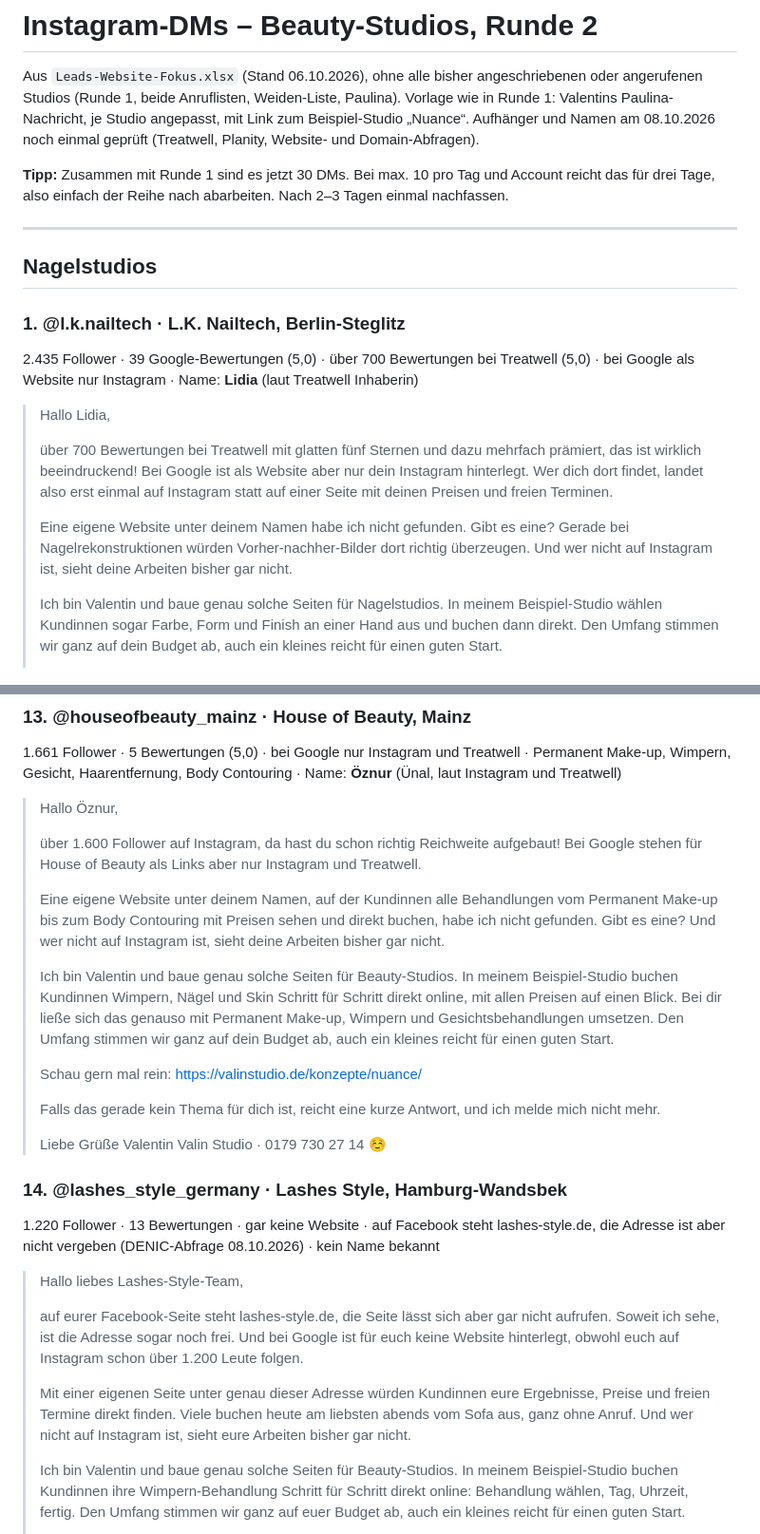
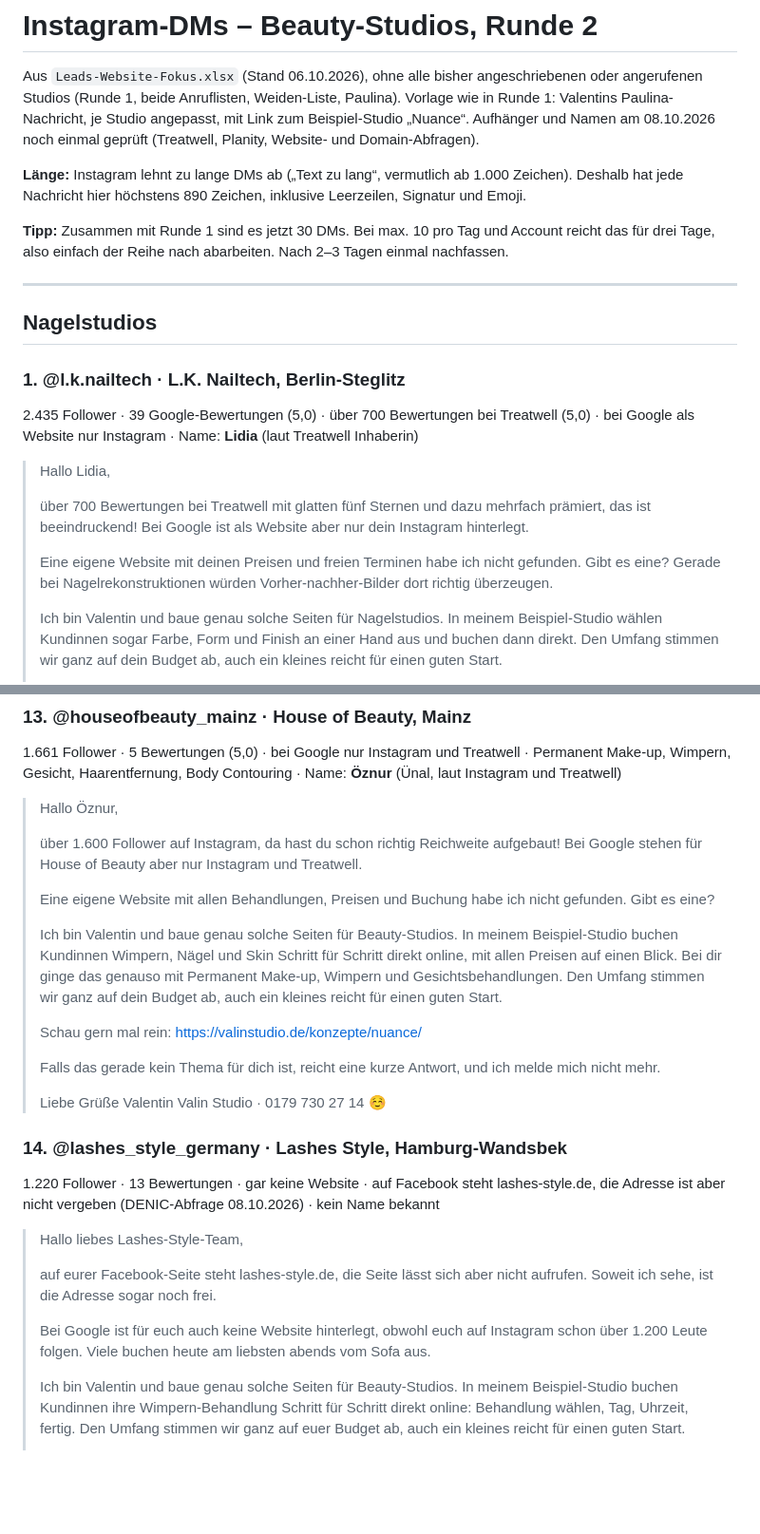
Before and after one commit to valentinftt/Claude, a Markdown page: akquise/insta_dms_beauty_runde2.md, 2 parts joined by grey strips. Shown at 95% size. Rendered like a GitHub page; blank space fills up the shorter version.

```diff
--- a/akquise/insta_dms_beauty_runde2.md
+++ b/akquise/insta_dms_beauty_runde2.md
@@ -3,6 +3,8 @@
 Aus `Leads-Website-Fokus.xlsx` (Stand 06.10.2026), ohne alle bisher angeschriebenen oder angerufenen Studios (Runde 1, beide Anruflisten, Weiden-Liste, Paulina).
 Vorlage wie in Runde 1: Valentins Paulina-Nachricht, je Studio angepasst, mit Link zum Beispiel-Studio „Nuance“.
 Aufhänger und Namen am 08.10.2026 noch einmal geprüft (Treatwell, Planity, Website- und Domain-Abfragen).
+
+**Länge:** Instagram lehnt zu lange DMs ab („Text zu lang“, vermutlich ab 1.000 Zeichen). Deshalb hat jede Nachricht hier höchstens 890 Zeichen, inklusive Leerzeilen, Signatur und Emoji.
 
 **Tipp:** Zusammen mit Runde 1 sind es jetzt 30 DMs. Bei max. 10 pro Tag und Account reicht das für drei Tage, also einfach der Reihe nach abarbeiten. Nach 2–3 Tagen einmal nachfassen.
 
@@ -15,9 +17,9 @@ Aufhänger und Namen am 08.10.2026 noch einmal geprüft (Treatwell, Planity, Web
 
 > Hallo Lidia,
 >
-> über 700 Bewertungen bei Treatwell mit glatten fünf Sternen und dazu mehrfach prämiert, das ist wirklich beeindruckend! Bei Google ist als Website aber nur dein Instagram hinterlegt. Wer dich dort findet, landet also erst einmal auf Instagram statt auf einer Seite mit deinen Preisen und freien Terminen.
+> über 700 Bewertungen bei Treatwell mit glatten fünf Sternen und dazu mehrfach prämiert, das ist beeindruckend! Bei Google ist als Website aber nur dein Instagram hinterlegt.
 >
-> Eine eigene Website unter deinem Namen habe ich nicht gefunden. Gibt es eine? Gerade bei Nagelrekonstruktionen würden Vorher-nachher-Bilder dort richtig überzeugen. Und wer nicht auf Instagram ist, sieht deine Arbeiten bisher gar nicht.
+> Eine eigene Website mit deinen Preisen und freien Terminen habe ich nicht gefunden. Gibt es eine? Gerade bei Nagelrekonstruktionen würden Vorher-nachher-Bilder dort richtig überzeugen.
 >
 > Ich bin Valentin und baue genau solche Seiten für Nagelstudios. In meinem Beispiel-Studio wählen Kundinnen sogar Farbe, Form und Finish an einer Hand aus und buchen dann direkt. Den Umfang stimmen wir ganz auf dein Budget ab, auch ein kleines reicht für einen guten Start.
 >
@@ -257,11 +259,11 @@ Aufhänger und Namen am 08.10.2026 noch einmal geprüft (Treatwell, Planity, Web
 
 > Hallo Öznur,
 >
-> über 1.600 Follower auf Instagram, da hast du schon richtig Reichweite aufgebaut! Bei Google stehen für House of Beauty als Links aber nur Instagram und Treatwell.
+> über 1.600 Follower auf Instagram, da hast du schon richtig Reichweite aufgebaut! Bei Google stehen für House of Beauty aber nur Instagram und Treatwell.
 >
-> Eine eigene Website unter deinem Namen, auf der Kundinnen alle Behandlungen vom Permanent Make-up bis zum Body Contouring mit Preisen sehen und direkt buchen, habe ich nicht gefunden. Gibt es eine? Und wer nicht auf Instagram ist, sieht deine Arbeiten bisher gar nicht.
+> Eine eigene Website mit allen Behandlungen, Preisen und Buchung habe ich nicht gefunden. Gibt es eine?
 >
-> Ich bin Valentin und baue genau solche Seiten für Beauty-Studios. In meinem Beispiel-Studio buchen Kundinnen Wimpern, Nägel und Skin Schritt für Schritt direkt online, mit allen Preisen auf einen Blick. Bei dir ließe sich das genauso mit Permanent Make-up, Wimpern und Gesichtsbehandlungen umsetzen. Den Umfang stimmen wir ganz auf dein Budget ab, auch ein kleines reicht für einen guten Start.
+> Ich bin Valentin und baue genau solche Seiten für Beauty-Studios. In meinem Beispiel-Studio buchen Kundinnen Wimpern, Nägel und Skin Schritt für Schritt direkt online, mit allen Preisen auf einen Blick. Bei dir ginge das genauso mit Permanent Make-up, Wimpern und Gesichtsbehandlungen. Den Umfang stimmen wir ganz auf dein Budget ab, auch ein kleines reicht für einen guten Start.
 >
 > Schau gern mal rein: https://valinstudio.de/konzepte/nuance/
 >
@@ -277,9 +279,9 @@ Aufhänger und Namen am 08.10.2026 noch einmal geprüft (Treatwell, Planity, Web
 
 > Hallo liebes Lashes-Style-Team,
 >
-> auf eurer Facebook-Seite steht lashes-style.de, die Seite lässt sich aber gar nicht aufrufen. Soweit ich sehe, ist die Adresse sogar noch frei. Und bei Google ist für euch keine Website hinterlegt, obwohl euch auf Instagram schon über 1.200 Leute folgen.
+> auf eurer Facebook-Seite steht lashes-style.de, die Seite lässt sich aber nicht aufrufen. Soweit ich sehe, ist die Adresse sogar noch frei.
 >
-> Mit einer eigenen Seite unter genau dieser Adresse würden Kundinnen eure Ergebnisse, Preise und freien Termine direkt finden. Viele buchen heute am liebsten abends vom Sofa aus, ganz ohne Anruf. Und wer nicht auf Instagram ist, sieht eure Arbeiten bisher gar nicht.
+> Bei Google ist für euch auch keine Website hinterlegt, obwohl euch auf Instagram schon über 1.200 Leute folgen. Viele buchen heute am liebsten abends vom Sofa aus.
 >
 > Ich bin Valentin und baue genau solche Seiten für Beauty-Studios. In meinem Beispiel-Studio buchen Kundinnen ihre Wimpern-Behandlung Schritt für Schritt direkt online: Behandlung wählen, Tag, Uhrzeit, fertig. Den Umfang stimmen wir ganz auf euer Budget ab, auch ein kleines reicht für einen guten Start.
 >
```
Also changed, not shown: other parts of akquise/insta_dms_beauty_runde2.md (+24 -24 lines).
